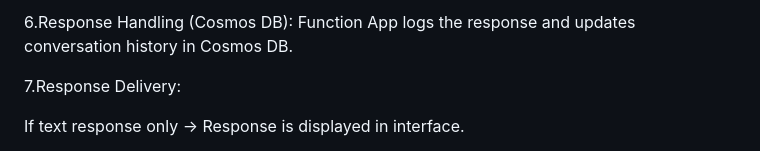
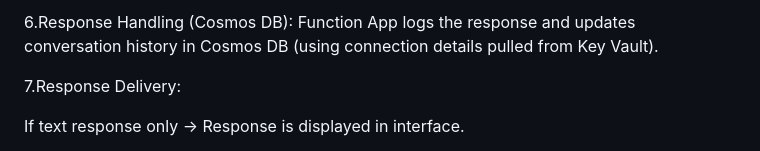
Before and after one commit to Danyabikaram/azure-ai-chatbot, a Markdown page: docs/architecture/architecture.md, the part around one of its changes. Rendered like a GitHub page.

```diff
--- a/docs/architecture/architecture.md
+++ b/docs/architecture/architecture.md
@@ -251,6 +250,5 @@ If relevant results exist → Function App sends user query + retrieved context
 
-6.Response Handling (Cosmos DB):
-Function App logs the response and updates conversation history in Cosmos DB.
+6.Response Handling (Cosmos DB): Function App logs the response and updates conversation history in Cosmos DB (using connection details pulled from Key Vault).
 
 7.Response Delivery:
 
```
Also changed, not shown: other parts of docs/architecture/architecture.md (+27 -28 lines).
